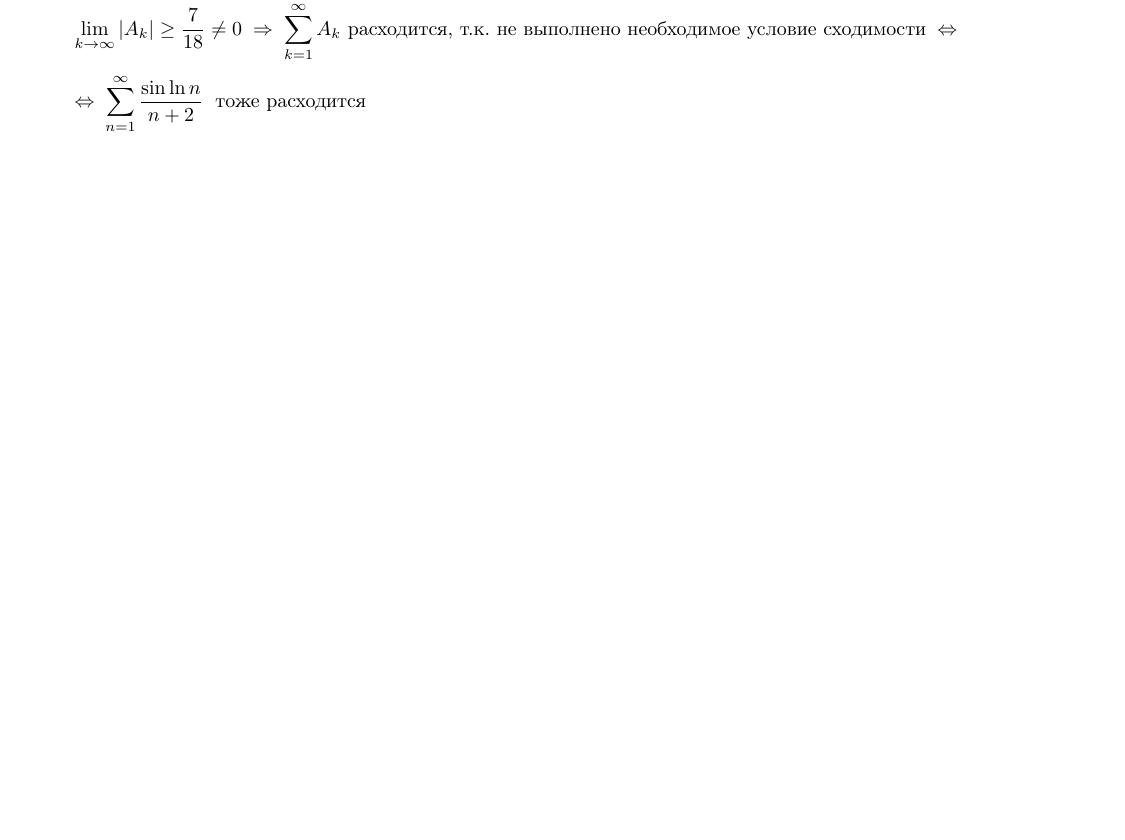
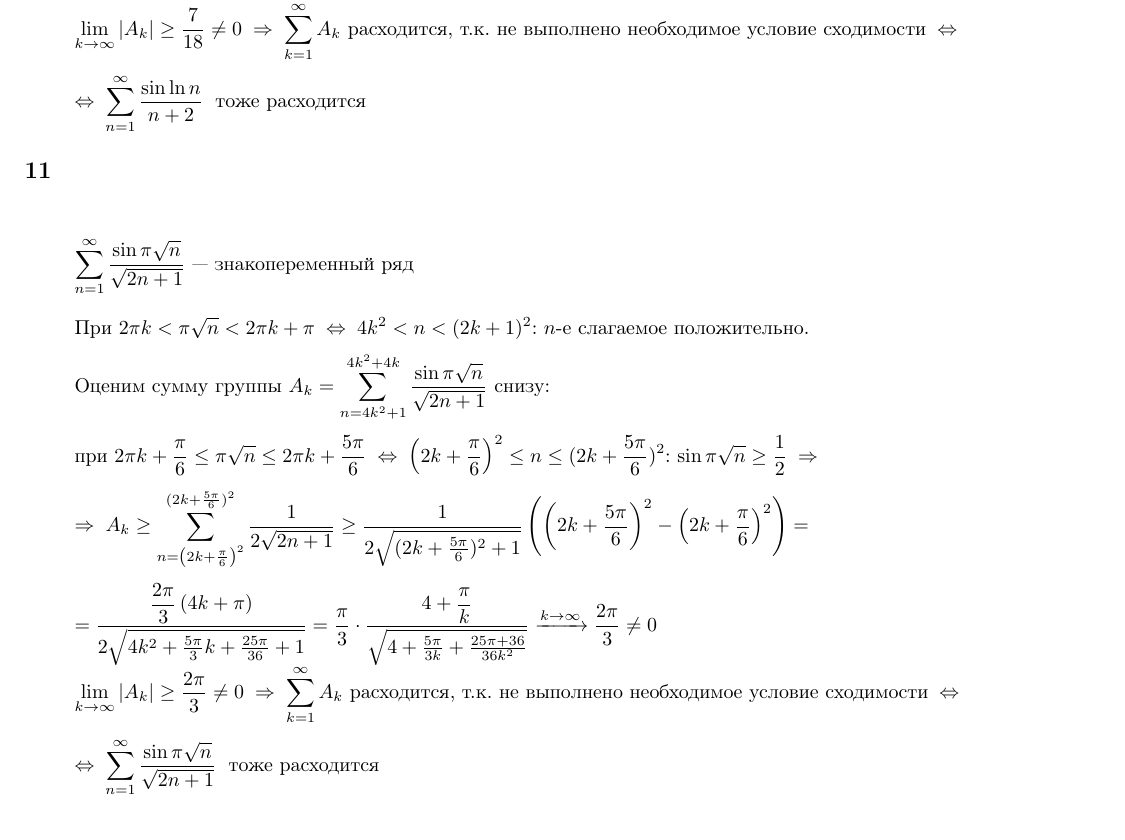
Before and after one commit to DKozl50/Matan2-tex, a LaTeX document (Lists/list03.tex): part of page 3 of 3 before the commit and part of page 3 of 4 after it, cut so that both start at the same text, the shorter picture padded with empty space. Compiled offline with pdfLaTeX.

Commit message:
Tasks 4, 5, 7, 9, 10, 11

```diff
--- a/Lists/list03.tex
+++ b/Lists/list03.tex
@@ -121,6 +121,23 @@
 		\[ \Leftrightarrow \; \sum_{n=1}^{\infty} \dfrac{\sin \ln n}{n + 2} \; \text{ тоже расходится} \]
 
     %Task 11
+    \subsection*{11}
+    \[ \sum_{n=1}^{\infty} \dfrac{\sin \pi \sqrt{n}}{\sqrt{2n + 1}} \text{ --- знакопеременный ряд} \]
+		\[ \text{При $2\pi k < \pi \sqrt{n} < 2\pi k + \pi \; \Leftrightarrow \; 4k^2 < n < (2k+1)^2$:
+		$n$-е слагаемое положительно.\\[5 pt]} \]
+		\[ \text{Оценим сумму группы
+		$A_k = \displaystyle  \sum_{n=4k^2+1}^{4k^2+4k} \dfrac{\sin \pi \sqrt{n}}{\sqrt{2n + 1}}$ снизу:} \]
+		\[ \text{при $2\pi k + \dfrac{\pi}6 \le \pi \sqrt{n} \le 2\pi k + \dfrac{5\pi}6 \;
+		\Leftrightarrow \; \left(2k + \dfrac{\pi}6\right)^2 \le n \le (2k + \dfrac{5\pi}6)^2$:
+		$\sin \pi \sqrt{n} \ge \dfrac12 \; \Rightarrow$\\[5 pt]} \]
+		\[ \Rightarrow \; A_k \ge \sum_{n=\left(2k + \frac{\pi}6\right)^2}^{(2k + \frac{5\pi}6)^2} \dfrac{1}{2\sqrt{2n + 1}} \ge
+		\dfrac1{2\sqrt{(2k + \frac{5\pi}6)^2+1}}\left(\left(2k + \frac{5\pi}6\right)^2 - \left(2k + \frac{\pi}6\right)^2\right) = \]
+		\[ = \dfrac{\dfrac{2\pi}3\left(4k + \pi\right)}{2\sqrt{4k^2 + \frac{5\pi}3 k + \frac{25\pi}{36} +1}} =
+		\dfrac{\pi}3 \cdot \dfrac{4 + \dfrac{\pi}k}{\sqrt{4 + \frac{5\pi}{3k} + \frac{25\pi+36}{36k^2}}}
+		\xrightarrow{k \to \infty} \dfrac{2\pi}3 \ne 0 \]\\[-20 pt]
+		\[ \lim_{k\to\infty} |A_k| \ge \dfrac{2\pi}3 \ne 0 \; \Rightarrow \;
+		\sum_{k=1}^{\infty} A_k \text{ расходится, т.к. не выполнено необходимое условие сходимости} \; \Leftrightarrow \]
+		\[ \Leftrightarrow \; \sum_{n=1}^{\infty} \dfrac{\sin \pi \sqrt{n}}{\sqrt{2n + 1}} \; \text{ тоже расходится} \]
 
     \section*{Применяя признак Дирихле или Абеля, покажите, что ряд сходится.}
     %Task 12
```
Also changed, not shown: Lists/list03.pdf.
